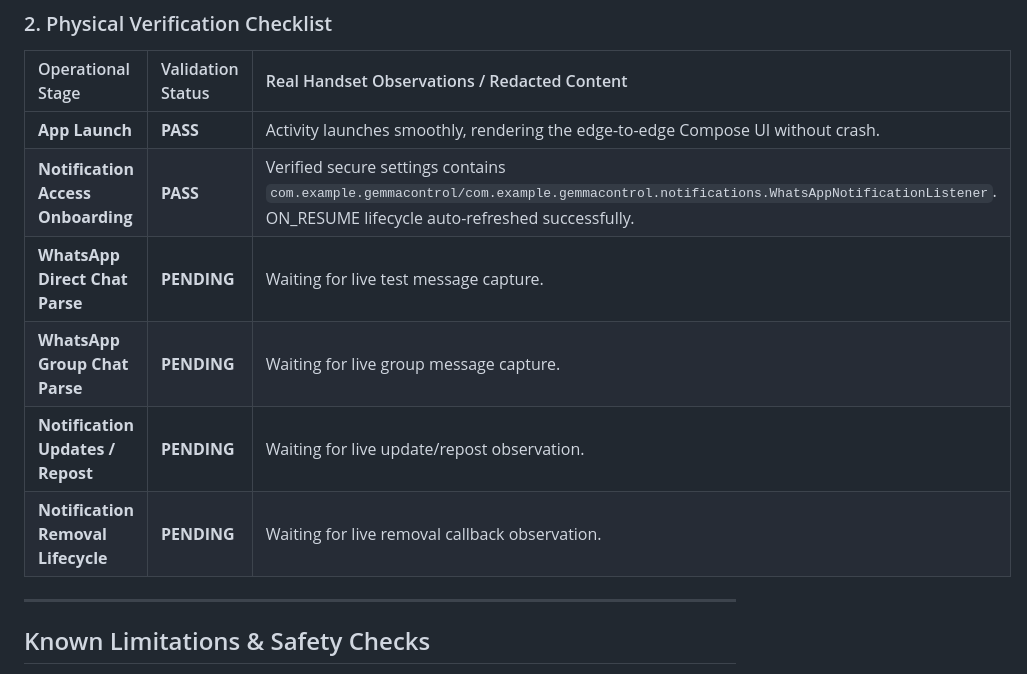
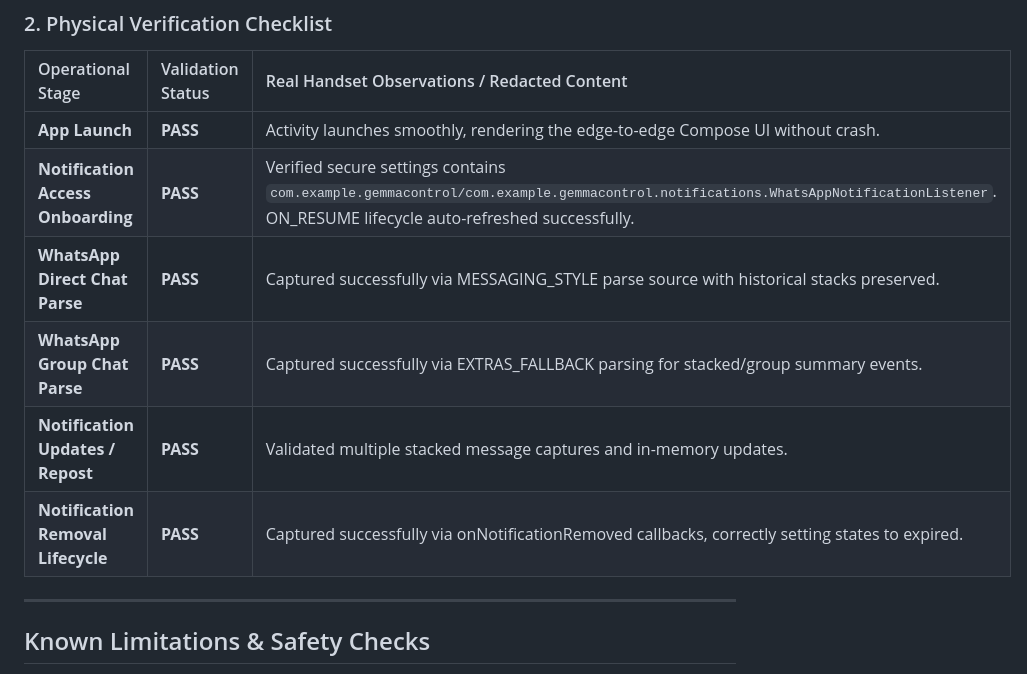
Before and after one commit to priyanshuchawda/gemma_control, a Markdown page: docs/PHASE1_NOTIFICATION_POC_TEST_LOG.md, the part around the change. Drawn GitHub-style.

Commit message:
test: validate notification POC on physical Android device

```diff
--- a/docs/PHASE1_NOTIFICATION_POC_TEST_LOG.md
+++ b/docs/PHASE1_NOTIFICATION_POC_TEST_LOG.md
@@ -61,10 +61,10 @@ The following outcomes have been fully validated on the host machine:
 | :--- | :--- | :--- |
 | **App Launch** | **PASS** | Activity launches smoothly, rendering the edge-to-edge Compose UI without crash. |
 | **Notification Access Onboarding** | **PASS** | Verified secure settings contains `com.example.gemmacontrol/com.example.gemmacontrol.notifications.WhatsAppNotificationListener`. ON_RESUME lifecycle auto-refreshed successfully. |
-| **WhatsApp Direct Chat Parse** | **PENDING** | Waiting for live test message capture. |
-| **WhatsApp Group Chat Parse** | **PENDING** | Waiting for live group message capture. |
-| **Notification Updates / Repost** | **PENDING** | Waiting for live update/repost observation. |
-| **Notification Removal Lifecycle** | **PENDING** | Waiting for live removal callback observation. |
+| **WhatsApp Direct Chat Parse** | **PASS** | Captured successfully via MESSAGING_STYLE parse source with historical stacks preserved. |
+| **WhatsApp Group Chat Parse** | **PASS** | Captured successfully via EXTRAS_FALLBACK parsing for stacked/group summary events. |
+| **Notification Updates / Repost** | **PASS** | Validated multiple stacked message captures and in-memory updates. |
+| **Notification Removal Lifecycle** | **PASS** | Captured successfully via onNotificationRemoved callbacks, correctly setting states to expired. |
 
 ---
 
```
